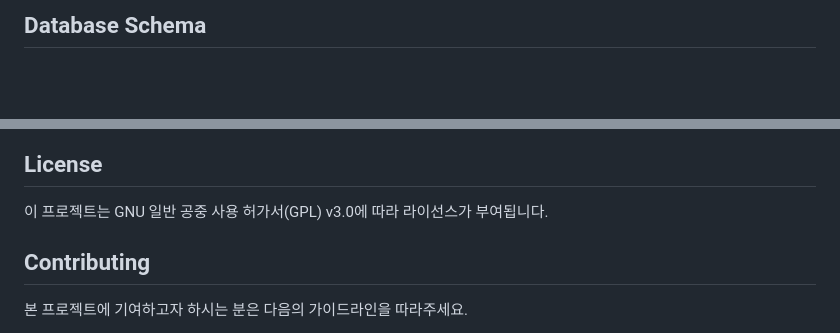
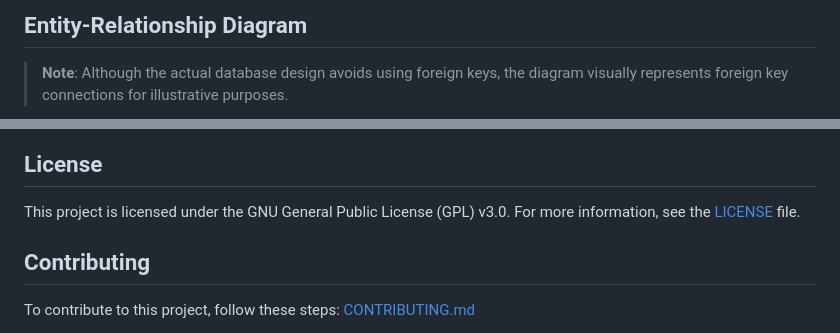
Before and after one commit to kgu-clab/clab-platforms-server, a Markdown page: README.md, 2 parts joined by grey strips. GitHub-like rendering; blank space fills up the shorter version.

```diff
--- a/README.md
+++ b/README.md
@@ -53,3 +146,4 @@
 
-## Database Schema
+## Entity-Relationship Diagram
+> **Note**: Although the actual database design avoids using foreign keys, the diagram visually represents foreign key connections for illustrative purposes.
 
@@ -57,10 +151,7 @@
 
 ## License
-
-이 프로젝트는 GNU 일반 공중 사용 허가서(GPL) v3.0에 따라 라이선스가 부여됩니다.
+This project is licensed under the GNU General Public License (GPL) v3.0. For more information, see the [LICENSE](https://github.com/KGU-C-Lab/clab-server?tab=GPL-3.0-1-ov-file#readme) file.
 
 ## Contributing
-
-본 프로젝트에 기여하고자 하시는 분은 다음의 가이드라인을 따라주세요.
-
+To contribute to this project, follow these steps:
 [CONTRIBUTING.md](CONTRIBUTING.md)
```
Also changed, not shown: other parts of README.md (+129 -36 lines), img.png (added).
